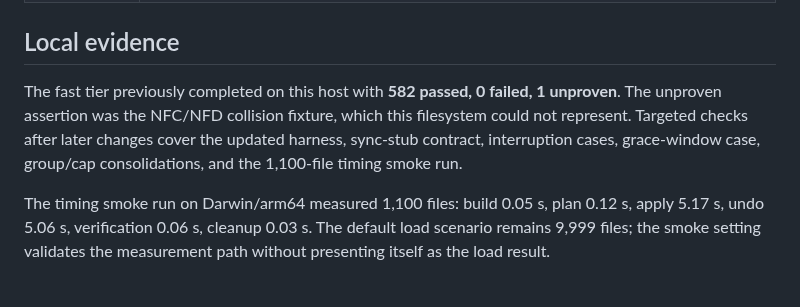
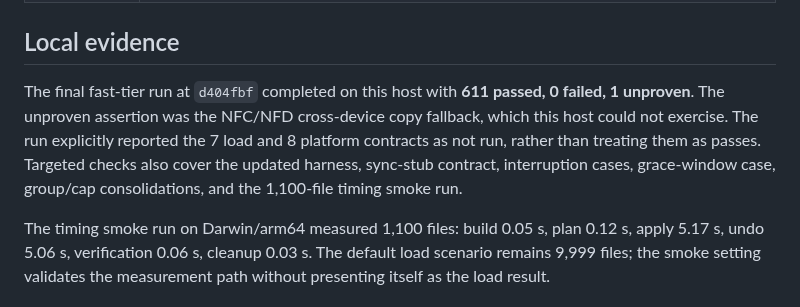
Before and after one commit to risingmoonscholar/etudes, a Markdown page: docs/stress-implementation-status.md, the part around the change. Drawn GitHub-style.

Commit message:
Record final fast stress validation

```diff
--- a/docs/stress-implementation-status.md
+++ b/docs/stress-implementation-status.md
@@ -16,11 +16,13 @@ from this branch, not a release certification or independent-review result.
 
 ## Local evidence
 
-The fast tier previously completed on this host with **582 passed, 0 failed,
-1 unproven**. The unproven assertion was the NFC/NFD collision fixture, which
-this filesystem could not represent. Targeted checks after later changes cover
-the updated harness, sync-stub contract, interruption cases, grace-window
-case, group/cap consolidations, and the 1,100-file timing smoke run.
+The final fast-tier run at `d404fbf` completed on this host with **611 passed,
+0 failed, 1 unproven**. The unproven assertion was the NFC/NFD cross-device
+copy fallback, which this host could not exercise. The run explicitly reported
+the 7 load and 8 platform contracts as not run, rather than treating them as
+passes. Targeted checks also cover the updated harness, sync-stub contract,
+interruption cases, grace-window case, group/cap consolidations, and the
+1,100-file timing smoke run.
 
 The timing smoke run on Darwin/arm64 measured 1,100 files: build 0.05 s, plan
 0.12 s, apply 5.17 s, undo 5.06 s, verification 0.06 s, cleanup 0.03 s. The
```
